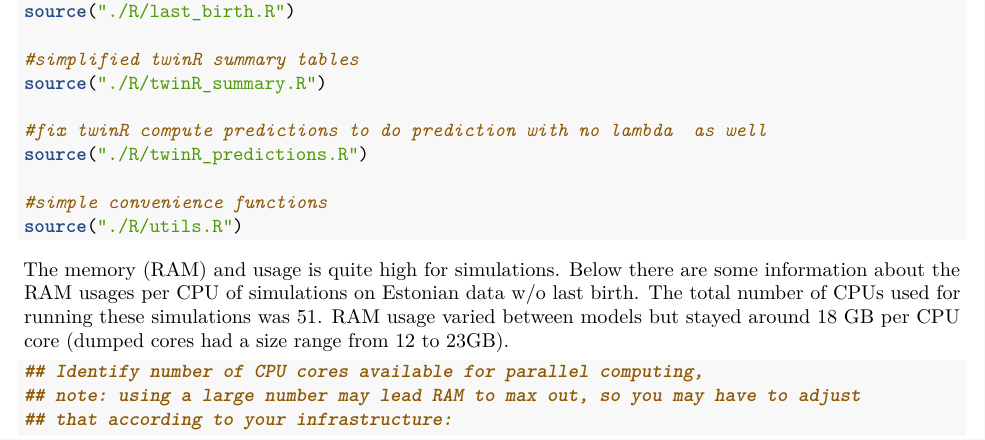
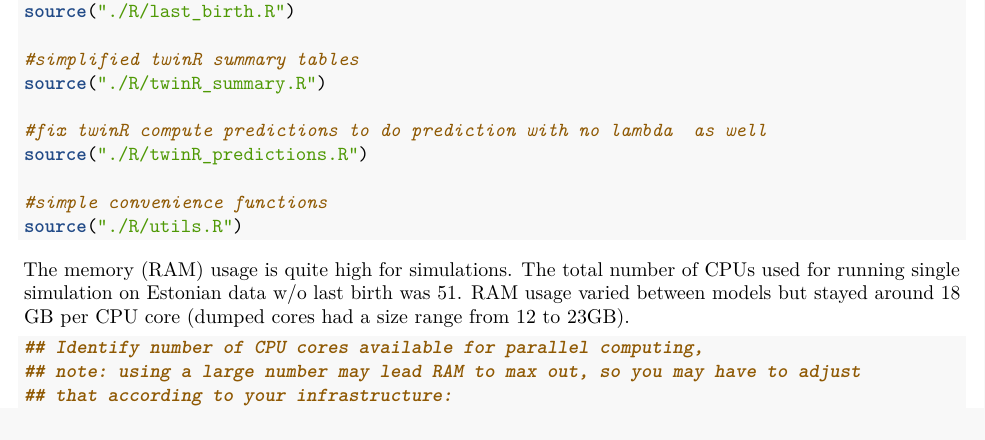
Before and after one commit to rix133/natCom_twinR_commentary, an R Markdown document (S3_run_simulations_EE_not_last.Rmd): part of page 1 of 4, cut so that both start at the same text. Rendered offline with R 4.5, knitr and Pandoc, then LaTeX, with nearby package versions; some code elsewhere in the file could not run offline.

Commit message:
simulation running explanations

````diff
--- a/S3_run_simulations_EE_not_last.Rmd
+++ b/S3_run_simulations_EE_not_last.Rmd
@@ -58,7 +58,7 @@ source("./R/twinR_predictions.R")
 source("./R/utils.R")
 ```
 
-The memory (RAM) and usage is quite high for simulations. Below there are some information about the RAM  usages per  CPU of simulations on Estonian data w/o last birth. The total number of CPUs used for running these simulations was 51. RAM usage varied between models but stayed around 18 GB per CPU core (dumped cores had a size range from 12 to 23GB).
+The memory (RAM) usage is quite high for simulations. The total number of CPUs used for running single simulation on Estonian data w/o last birth was 51. RAM usage varied between models but stayed around 18 GB per CPU core (dumped cores had a size range from 12 to 23GB).
 
 
 ```{r}
````
Also changed, not shown: README.md.
